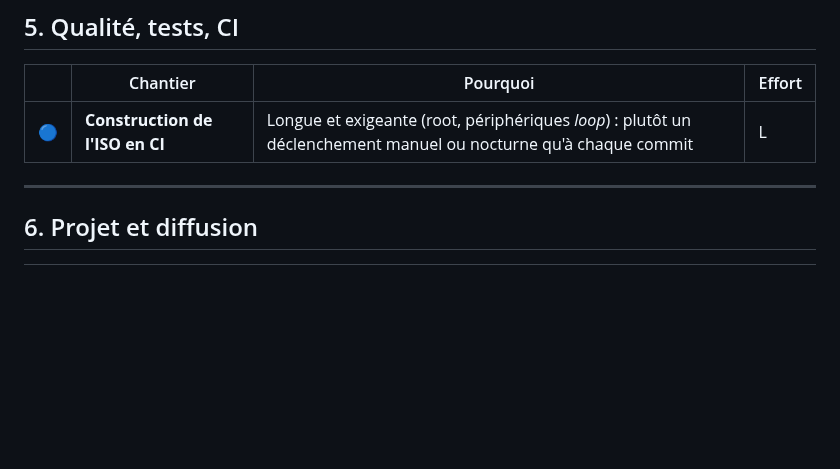
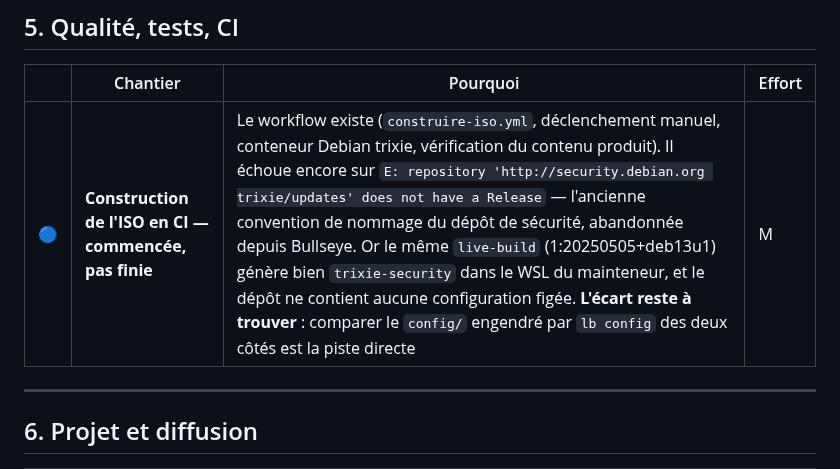
Before and after one commit to Romtouf/codebyr-os, a Markdown page: docs/chantiers.md, the part around the change. GitHub-like rendering; blank space fills up the shorter version.

Commit message:
Chantiers : la construction d'ISO en CI n'est pas finie, le dire
Le workflow existe et vérifie ce qu'il produit, mais il échoue encore sur le
nommage du dépôt de sécurité (« trixie/updates » au lieu de
« trixie-security »). Le même live-build génère pourtant la bonne ligne dans le
WSL du mainteneur, et le dépôt ne contient aucune configuration figée : l'écart
reste à trouver.

Le laisser passer pour terminé serait exactement le genre d'écart
promesse/réalité que ce projet passe son temps à corriger ailleurs.

Co-Authored-By: Claude Opus 5 <noreply@anthropic.com>

```diff
--- a/docs/chantiers.md
+++ b/docs/chantiers.md
@@ -105,7 +105,7 @@ démarre plus », sur la fonction centrale du système.
 
 | | Chantier | Pourquoi | Effort |
 |---|---|---|---|
-| 🔵 | **Construction de l'ISO en CI** | Longue et exigeante (root, périphériques *loop*) : plutôt un déclenchement manuel ou nocturne qu'à chaque commit | L |
+| 🔵 | **Construction de l'ISO en CI — commencée, pas finie** | Le workflow existe (`construire-iso.yml`, déclenchement manuel, conteneur Debian trixie, vérification du contenu produit). Il échoue encore sur `E: repository 'http://security.debian.org trixie/updates' does not have a Release` — l'ancienne convention de nommage du dépôt de sécurité, abandonnée depuis Bullseye. Or le même `live-build` (1:20250505+deb13u1) génère bien `trixie-security` dans le WSL du mainteneur, et le dépôt ne contient aucune configuration figée. **L'écart reste à trouver** : comparer le `config/` engendré par `lb config` des deux côtés est la piste directe | M |
 
 ---
 
```
